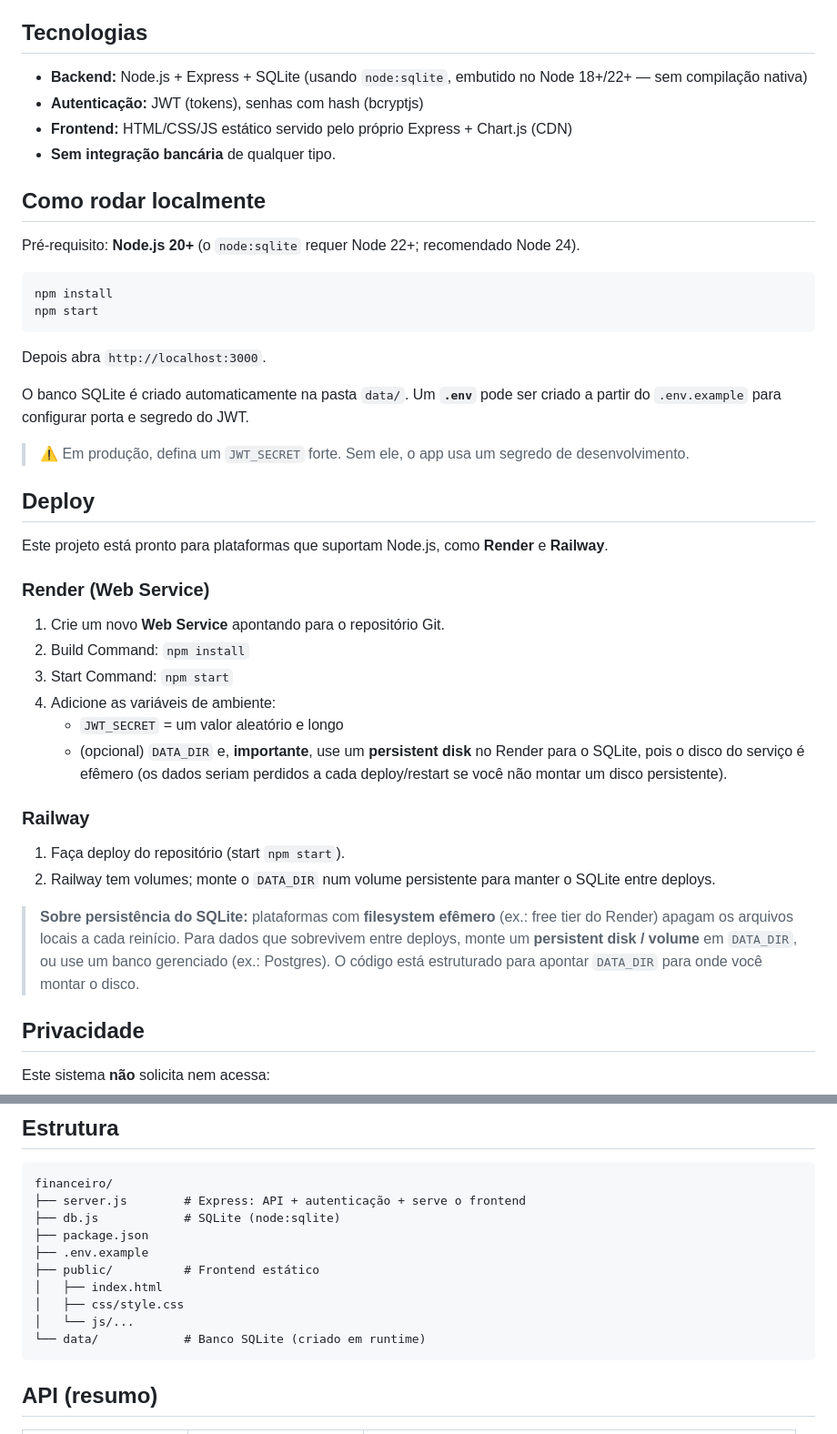
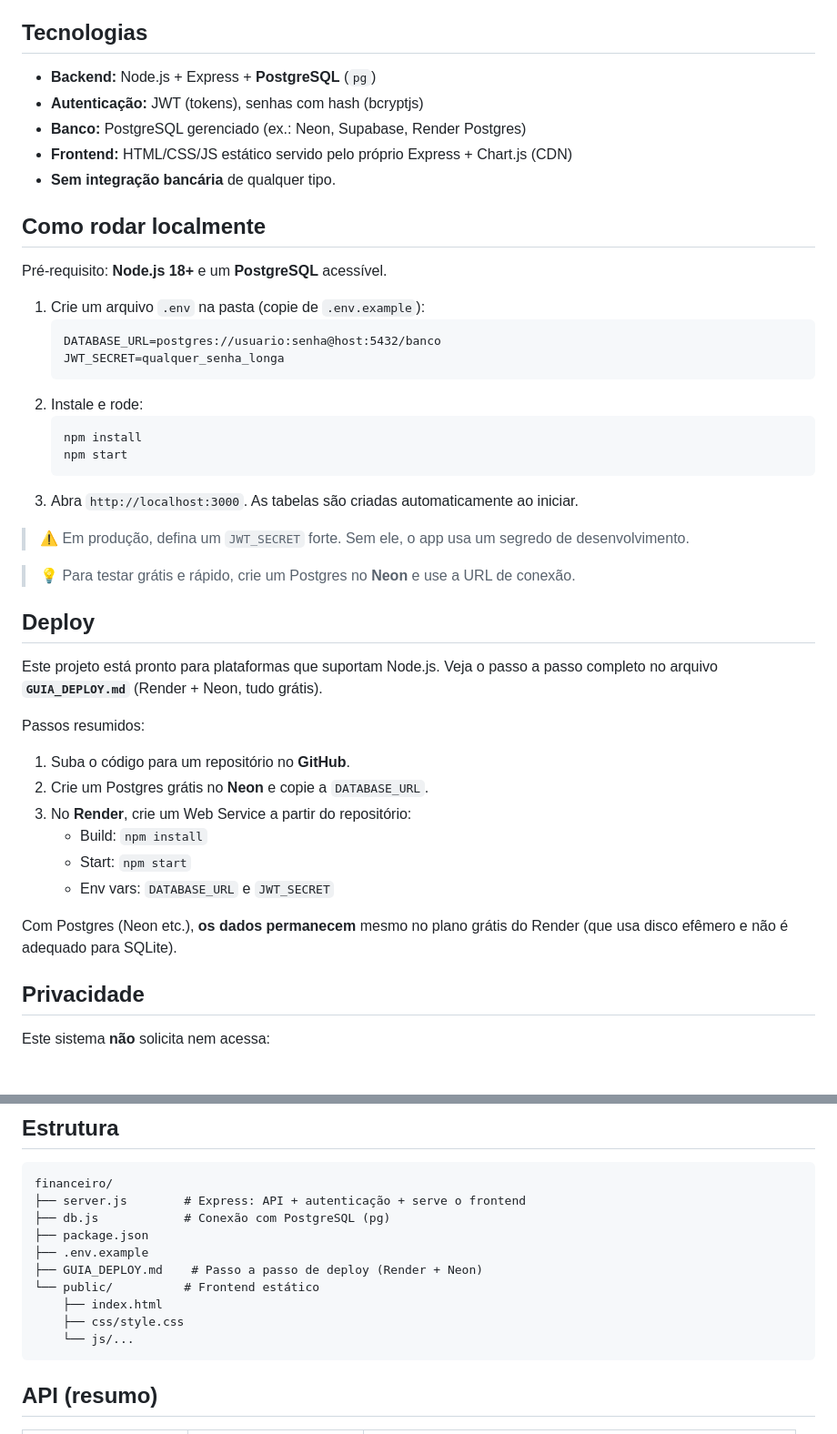
Before and after one commit to junior705santosbrasil-wq/finflow, a Markdown page: README.md, 2 parts joined by grey strips. Shown at 91% size. GitHub-like rendering; blank space fills up the shorter version.

Commit message:
Atualiza README para PostgreSQL

````diff
--- a/README.md
+++ b/README.md
@@ -4,43 +4,45 @@ Aplicativo de controle financeiro **100% manual**, **focado em privacidade**, se
 
 ## Tecnologias
 
-- **Backend:** Node.js + Express + SQLite (usando `node:sqlite`, embutido no Node 18+/22+ — sem compilação nativa)
+- **Backend:** Node.js + Express + **PostgreSQL** (`pg`)
 - **Autenticação:** JWT (tokens), senhas com hash (bcryptjs)
+- **Banco:** PostgreSQL gerenciado (ex.: Neon, Supabase, Render Postgres)
 - **Frontend:** HTML/CSS/JS estático servido pelo próprio Express + Chart.js (CDN)
 - **Sem integração bancária** de qualquer tipo.
 
 ## Como rodar localmente
 
-Pré-requisito: **Node.js 20+** (o `node:sqlite` requer Node 22+; recomendado Node 24).
+Pré-requisito: **Node.js 18+** e um **PostgreSQL** acessível.
 
-```bash
-npm install
-npm start
-```
-
-Depois abra `http://localhost:3000`.
-
-O banco SQLite é criado automaticamente na pasta `data/`. Um **`.env`** pode ser criado a partir do `.env.example` para configurar porta e segredo do JWT.
+1. Crie um arquivo `.env` na pasta (copie de `.env.example`):
+   ```
+   DATABASE_URL=postgres://usuario:senha@host:5432/banco
+   JWT_SECRET=qualquer_senha_longa
+   ```
+2. Instale e rode:
+   ```bash
+   npm install
+   npm start
+   ```
+3. Abra `http://localhost:3000`. As tabelas são criadas automaticamente ao iniciar.
 
 > ⚠️ Em produção, defina um `JWT_SECRET` forte. Sem ele, o app usa um segredo de desenvolvimento.
 
+> 💡 Para testar grátis e rápido, crie um Postgres no **Neon** e use a URL de conexão.
+
 ## Deploy
 
-Este projeto está pronto para plataformas que suportam Node.js, como **Render** e **Railway**.
+Este projeto está pronto para plataformas que suportam Node.js. Veja o passo a passo completo no arquivo **`GUIA_DEPLOY.md`** (Render + Neon, tudo grátis).
 
-### Render (Web Service)
-1. Crie um novo **Web Service** apontando para o repositório Git.
-2. Build Command: `npm install`
-3. Start Command: `npm start`
-4. Adicione as variáveis de ambiente:
-   - `JWT_SECRET` = um valor aleatório e longo
-   - (opcional) `DATA_DIR` e, **importante**, use um **persistent disk** no Render para o SQLite, pois o disco do serviço é efêmero (os dados seriam perdidos a cada deploy/restart se você não montar um disco persistente).
+Passos resumidos:
+1. Suba o código para um repositório no **GitHub**.
+2. Crie um Postgres grátis no **Neon** e copie a `DATABASE_URL`.
+3. No **Render**, crie um Web Service a partir do repositório:
+   - Build: `npm install`
+   - Start: `npm start`
+   - Env vars: `DATABASE_URL` e `JWT_SECRET`
 
-### Railway
-1. Faça deploy do repositório (start `npm start`).
-2. Railway tem volumes; monte o `DATA_DIR` num volume persistente para manter o SQLite entre deploys.
-
-> **Sobre persistência do SQLite:** plataformas com **filesystem efêmero** (ex.: free tier do Render) apagam os arquivos locais a cada reinício. Para dados que sobrevivem entre deploys, monte um **persistent disk / volume** em `DATA_DIR`, ou use um banco gerenciado (ex.: Postgres). O código está estruturado para apontar `DATA_DIR` para onde você montar o disco.
+Com Postgres (Neon etc.), **os dados permanecem** mesmo no plano grátis do Render (que usa disco efêmero e não é adequado para SQLite).
 
 ## Privacidade
 
@@ -70,14 +72,14 @@ Cada usuário tem sua própria conta (e-mail + senha, com hash) e seus dados sã
 ```
 financeiro/
 ├── server.js        # Express: API + autenticação + serve o frontend
-├── db.js            # SQLite (node:sqlite)
+├── db.js            # Conexão com PostgreSQL (pg)
 ├── package.json
 ├── .env.example
-├── public/          # Frontend estático
-│   ├── index.html
-│   ├── css/style.css
-│   └── js/...
-└── data/            # Banco SQLite (criado em runtime)
+├── GUIA_DEPLOY.md    # Passo a passo de deploy (Render + Neon)
+└── public/          # Frontend estático
+    ├── index.html
+    ├── css/style.css
+    └── js/...
 ```
 
 ## API (resumo)
````
